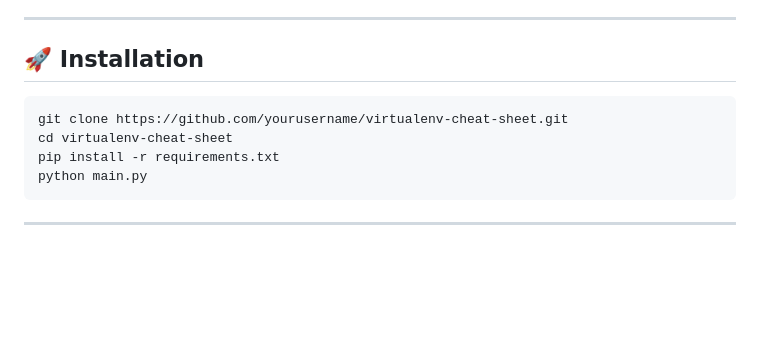
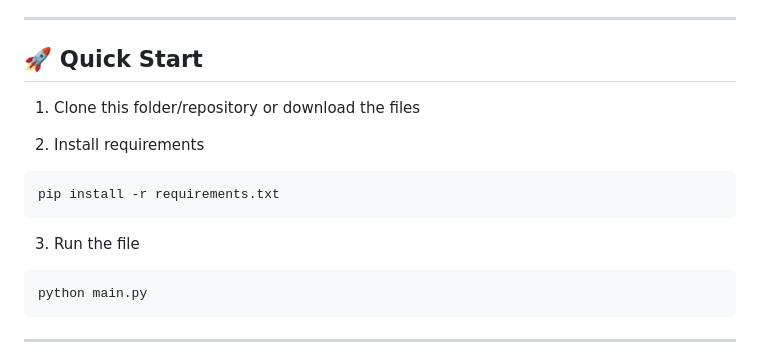
Before and after one commit to ThiagoMaria-SecurityIT/Python-For-Security-Information, a Markdown page: virtualenv-cheat-sheet/Readme.md, the part around the change. GitHub-like rendering; blank space fills up the shorter version.

````diff
--- a/virtualenv-cheat-sheet/Readme.md
+++ b/virtualenv-cheat-sheet/Readme.md
@@ -37,12 +37,16 @@ A Tkinter-based GUI tool for managing Python virtual environments and executing
 
 ---
 
-## 🚀 Installation
+## 🚀 Quick Start
 
+1. Clone this folder/repository or download the files
+
+2. Install requirements
 ```bash
-git clone https://github.com/yourusername/virtualenv-cheat-sheet.git
-cd virtualenv-cheat-sheet
 pip install -r requirements.txt
+```
+3. Run the file
+```bash
 python main.py
 ```
 
````
